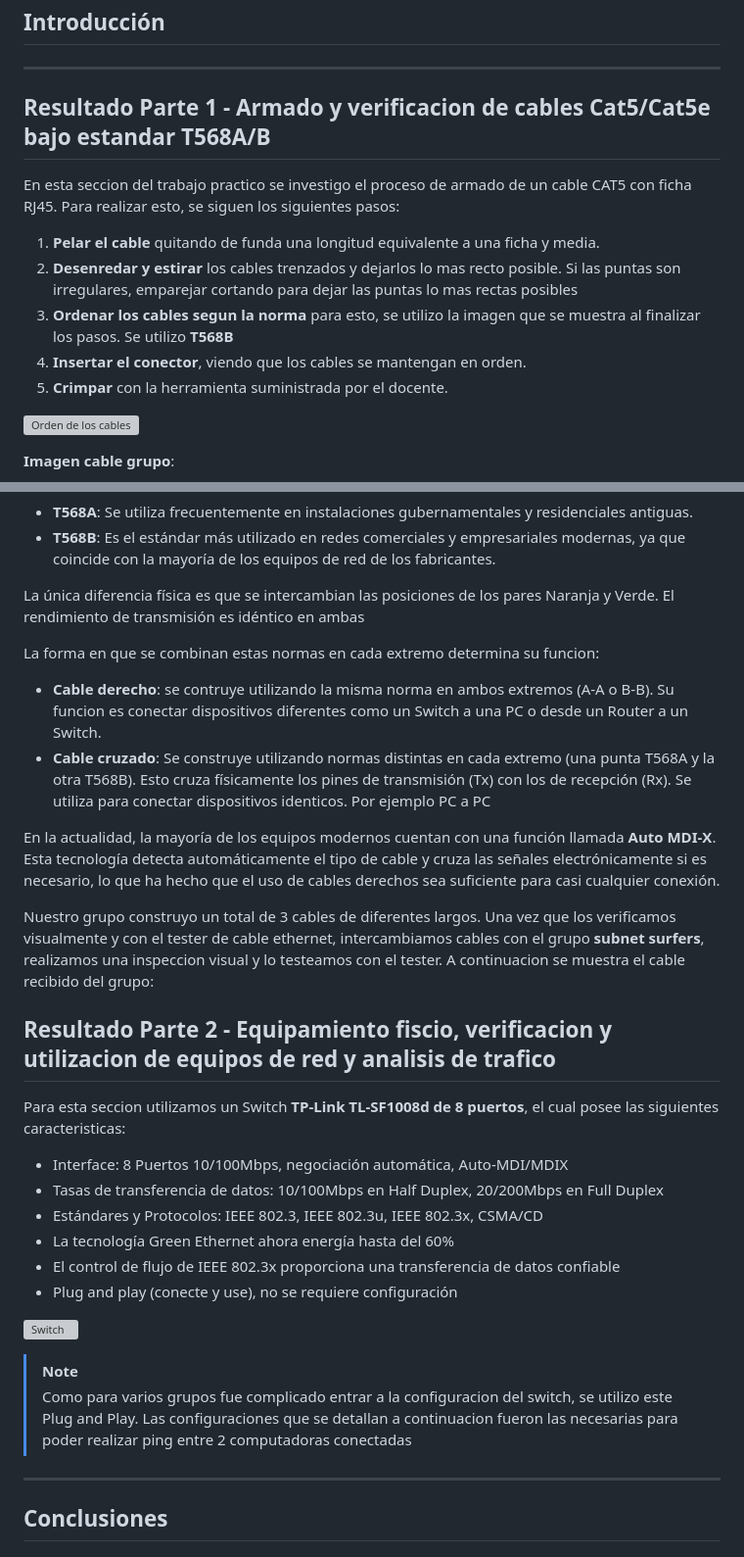
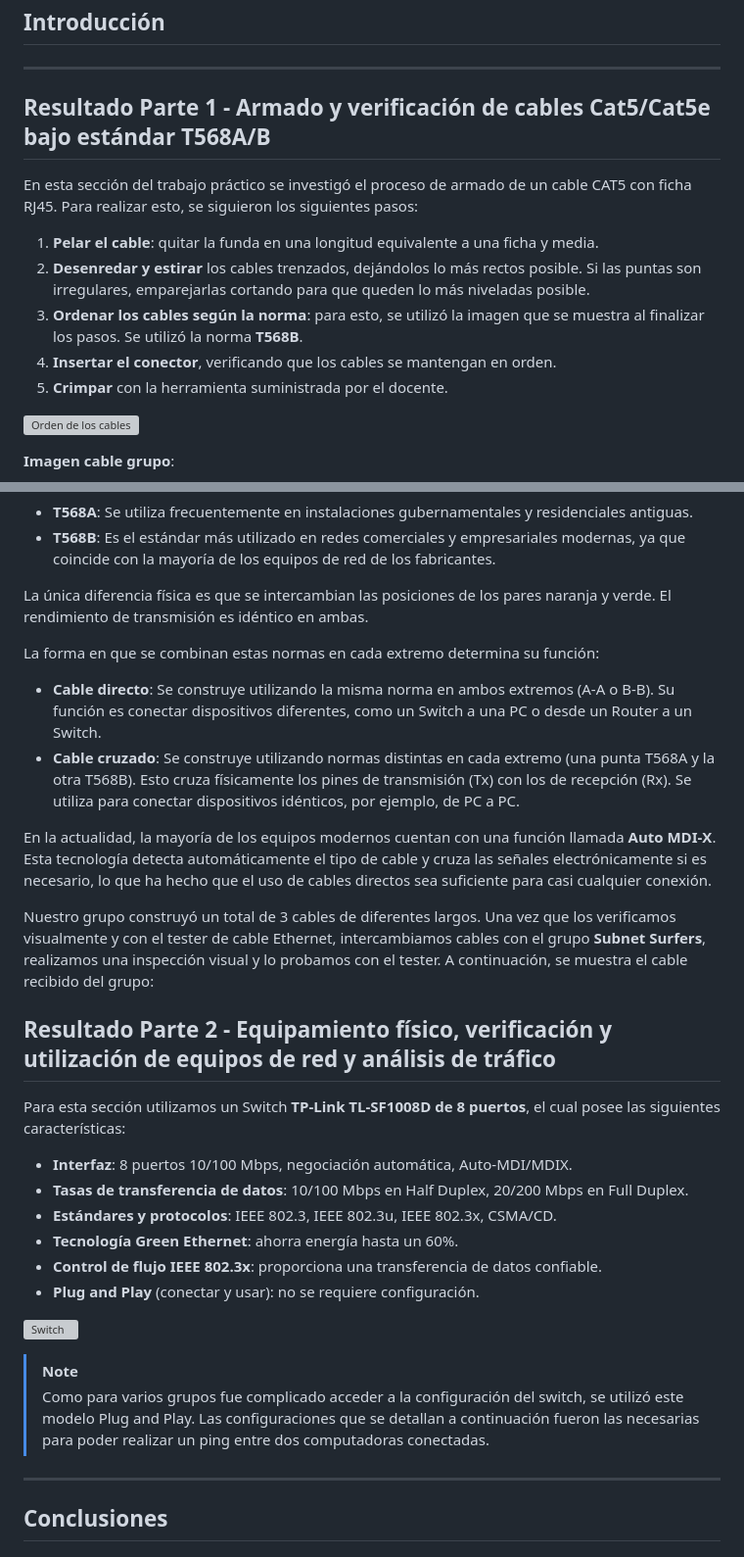
Before and after one commit to nicopinera/Redes-De-Compu-2026, a Markdown page: TP2/README.md, 2 parts joined by grey strips. Shown at 98% size. Rendered like a GitHub page; grey boxes are pictures that could not be loaded.

Commit message:
Correccion: Sintaxis

```diff
--- a/TP2/README.md
+++ b/TP2/README.md
@@ -42,14 +42,14 @@
 
 ---
 
-## Resultado Parte 1 - Armado y verificacion de cables Cat5/Cat5e bajo estandar T568A/B
+## Resultado Parte 1 - Armado y verificación de cables Cat5/Cat5e bajo estándar T568A/B
 
-En esta seccion del trabajo practico se investigo el proceso de armado de un cable CAT5 con ficha RJ45. Para realizar esto, se siguen los siguientes pasos:
+En esta sección del trabajo práctico se investigó el proceso de armado de un cable CAT5 con ficha RJ45. Para realizar esto, se siguieron los siguientes pasos:
 
-1. **Pelar el cable** quitando de funda una longitud equivalente a una ficha y media.
-2. **Desenredar y estirar** los cables trenzados y dejarlos lo mas recto posible. Si las puntas son irregulares, emparejar cortando para dejar las puntas lo mas rectas posibles
-3. **Ordenar los cables segun la norma** para esto, se utilizo la imagen que se muestra al finalizar los pasos. Se utilizo **T568B**
-4. **Insertar el conector**, viendo que los cables se mantengan en orden.
+1. **Pelar el cable**: quitar la funda en una longitud equivalente a una ficha y media.
+2. **Desenredar y estirar** los cables trenzados, dejándolos lo más rectos posible. Si las puntas son irregulares, emparejarlas cortando para que queden lo más niveladas posible.
+3. **Ordenar los cables según la norma**: para esto, se utilizó la imagen que se muestra al finalizar los pasos. Se utilizó la norma **T568B**.
+4. **Insertar el conector**, verificando que los cables se mantengan en orden.
 5. **Crimpar** con la herramienta suministrada por el docente.
 
 ![Orden de los cables](https://github.com/user-attachments/assets/e7a0d162-1815-443a-9ab5-19ee07664235)
@@ -63,32 +63,32 @@ La norma T568 es el estándar internacional que regula el diseño e instalación
 - **T568A**: Se utiliza frecuentemente en instalaciones gubernamentales y residenciales antiguas.
 - **T568B**: Es el estándar más utilizado en redes comerciales y empresariales modernas, ya que coincide con la mayoría de los equipos de red de los fabricantes.
 
-La única diferencia física es que se intercambian las posiciones de los pares Naranja y Verde. El rendimiento de transmisión es idéntico en ambas
+La única diferencia física es que se intercambian las posiciones de los pares naranja y verde. El rendimiento de transmisión es idéntico en ambas.
 
-La forma en que se combinan estas normas en cada extremo determina su funcion:
+La forma en que se combinan estas normas en cada extremo determina su función:
 
-- **Cable derecho**: se contruye utilizando la misma norma en ambos extremos (A-A o B-B). Su funcion es conectar dispositivos diferentes como un Switch a una PC o desde un Router a un Switch.
-- **Cable cruzado**: Se construye utilizando normas distintas en cada extremo (una punta T568A y la otra T568B). Esto cruza físicamente los pines de transmisión (Tx) con los de recepción (Rx). Se utiliza para conectar dispositivos identicos. Por ejemplo PC a PC
+- **Cable directo**: Se construye utilizando la misma norma en ambos extremos (A-A o B-B). Su función es conectar dispositivos diferentes, como un Switch a una PC o desde un Router a un Switch.
+- **Cable cruzado**: Se construye utilizando normas distintas en cada extremo (una punta T568A y la otra T568B). Esto cruza físicamente los pines de transmisión (Tx) con los de recepción (Rx). Se utiliza para conectar dispositivos idénticos, por ejemplo, de PC a PC.
 
-En la actualidad, la mayoría de los equipos modernos cuentan con una función llamada **Auto MDI-X**. Esta tecnología detecta automáticamente el tipo de cable y cruza las señales electrónicamente si es necesario, lo que ha hecho que el uso de cables derechos sea suficiente para casi cualquier conexión.
+En la actualidad, la mayoría de los equipos modernos cuentan con una función llamada **Auto MDI-X**. Esta tecnología detecta automáticamente el tipo de cable y cruza las señales electrónicamente si es necesario, lo que ha hecho que el uso de cables directos sea suficiente para casi cualquier conexión.
 
-Nuestro grupo construyo un total de 3 cables de diferentes largos. Una vez que los verificamos visualmente y con el tester de cable ethernet, intercambiamos cables con el grupo **subnet surfers**, realizamos una inspeccion visual y lo testeamos con el tester. A continuacion se muestra el cable recibido del grupo:
+Nuestro grupo construyó un total de 3 cables de diferentes largos. Una vez que los verificamos visualmente y con el tester de cable Ethernet, intercambiamos cables con el grupo **Subnet Surfers**, realizamos una inspección visual y lo probamos con el tester. A continuación, se muestra el cable recibido del grupo:
 
-## Resultado Parte 2 - Equipamiento fiscio, verificacion y utilizacion de equipos de red y analisis de trafico
+## Resultado Parte 2 - Equipamiento físico, verificación y utilización de equipos de red y análisis de tráfico
 
-Para esta seccion utilizamos un Switch **TP-Link TL-SF1008d de 8 puertos**, el cual posee las siguientes caracteristicas:
+Para esta sección utilizamos un Switch **TP-Link TL-SF1008D de 8 puertos**, el cual posee las siguientes características:
 
-- Interface: 8 Puertos 10/100Mbps, negociación automática, Auto-MDI/MDIX
-- Tasas de transferencia de datos: 10/100Mbps en Half Duplex, 20/200Mbps en Full Duplex
-- Estándares y Protocolos: IEEE 802.3, IEEE 802.3u, IEEE 802.3x, CSMA/CD
-- La tecnología Green Ethernet ahora energía hasta del 60%
-- El control de flujo de IEEE 802.3x proporciona una transferencia de datos confiable
-- Plug and play (conecte y use), no se requiere configuración
+- **Interfaz**: 8 puertos 10/100 Mbps, negociación automática, Auto-MDI/MDIX.
+- **Tasas de transferencia de datos**: 10/100 Mbps en Half Duplex, 20/200 Mbps en Full Duplex.
+- **Estándares y protocolos**: IEEE 802.3, IEEE 802.3u, IEEE 802.3x, CSMA/CD.
+- **Tecnología Green Ethernet**: ahorra energía hasta un 60%.
+- **Control de flujo IEEE 802.3x**: proporciona una transferencia de datos confiable.
+- **Plug and Play** (conectar y usar): no se requiere configuración.
 
 ![Switch](https://github.com/user-attachments/assets/4abb5ff0-cbc4-4a5e-b1f6-86bd35ddcb2d)
 
 > [!NOTE]
-> Como para varios grupos fue complicado entrar a la configuracion del switch, se utilizo este Plug and Play. Las configuraciones que se detallan a continuacion fueron las necesarias para poder realizar ping entre 2 computadoras conectadas
+> Como para varios grupos fue complicado acceder a la configuración del switch, se utilizó este modelo Plug and Play. Las configuraciones que se detallan a continuación fueron las necesarias para poder realizar un ping entre dos computadoras conectadas.
 
 ---
 
```
Also changed, not shown: other parts of TP2/README.md (+5 -5 lines).
